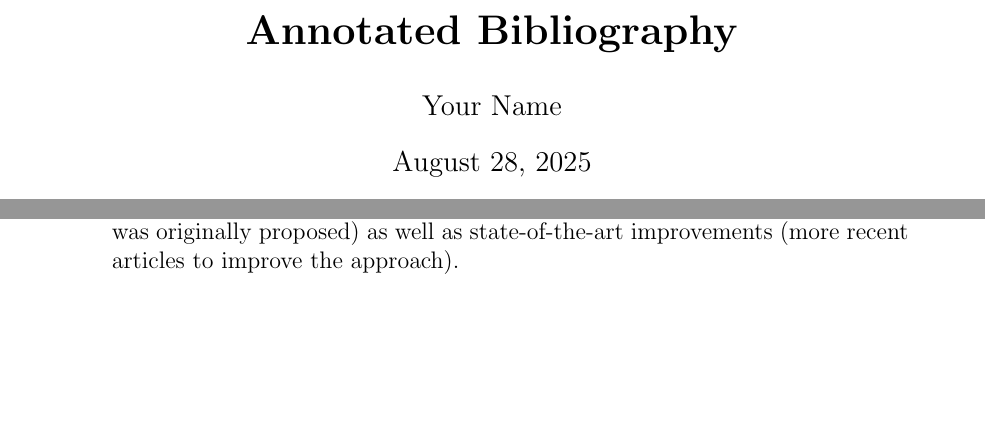
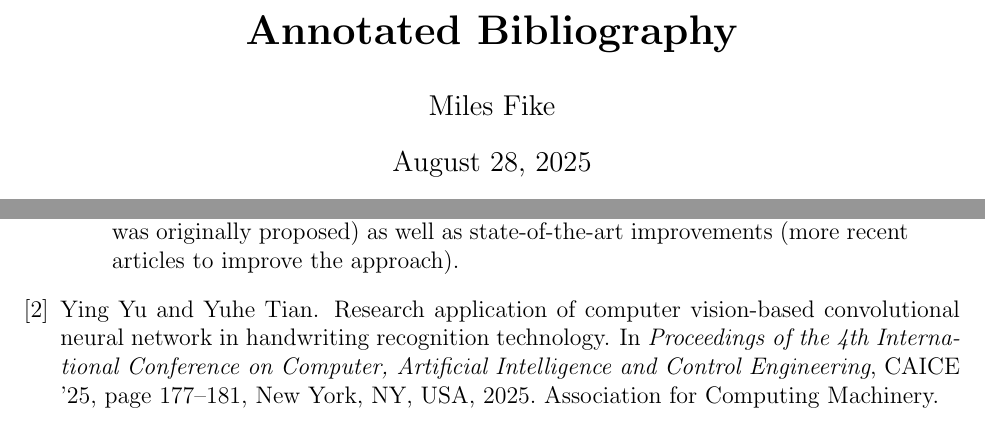
Before and after one commit to MilesFike/Junior-IS, a LaTeX document (annotated_bibliography.tex, which reads bibliography.bib): two parts of the page, joined at a grey line, cut so that both start at the same text, the shorter picture padded with empty space. Compiled offline with pdfLaTeX.

Commit message:
Updates to bibliography

```diff
--- a/annotated_bibliography.tex
+++ b/annotated_bibliography.tex
@@ -16,7 +16,7 @@
 \usepackage[left=1in,right=1in,top=1in,bottom=1in]{geometry}
 
 \title{\textbf{Annotated Bibliography}}
-\author{Your Name}
+\author{Miles Fike}
 
 \begin{document}
 
--- a/bibliography.bib
+++ b/bibliography.bib
@@ -4,11 +4,19 @@
 % "clrsAlgorithms" is a citation key, and if you were citing the source in a
 % document you would use \cite{clrsAlgorithms}.
 @book{clrsAlgorithms,
-author = {Cormen, Thomas H. and Leiserson, Charles E. and Rivest, Ronald L. and Stein, Clifford},
-title = {Introduction to Algorithms, Third Edition},
-year = {2009},
-isbn = {0262033844},
-publisher = {The MIT Press},
-edition = {3rd},
-annote  = {This is a popular algorithms textbook which is well-cited. In particular, Part VI on graph algorithms will be of interest. Chapter 26 discusses flow networks and introduces commonly used notation. It formally describes the problem of obtaining a maximum flow and its equivalence to obtaining a minimum cut. The classical method of Ford and Fulkerson's algorithm for finding a maximum flow is described, and it includes several examples. Additional methods for obtaining a maximum flow, including the push-relabel method, are also described. The chapter notes include additional references to specific articles which may be helpful, such as those of historical interest (the article in which an algorithm was originally proposed) as well as state-of-the-art improvements (more recent articles to improve the approach).}
+  author    = {Cormen, Thomas H. and Leiserson, Charles E. and Rivest, Ronald L. and Stein, Clifford},
+  title     = {Introduction to Algorithms, Third Edition},
+  year      = {2009},
+  isbn      = {0262033844},
+  publisher = {The MIT Press},
+  edition   = {3rd},
+  annote    = {This is a popular algorithms textbook which is well-cited. In particular, Part VI on graph algorithms will be of interest. Chapter 26 discusses flow networks and introduces commonly used notation. It formally describes the problem of obtaining a maximum flow and its equivalence to obtaining a minimum cut. The classical method of Ford and Fulkerson's algorithm for finding a maximum flow is described, and it includes several examples. Additional methods for obtaining a maximum flow, including the push-relabel method, are also described. The chapter notes include additional references to specific articles which may be helpful, such as those of historical interest (the article in which an algorithm was originally proposed) as well as state-of-the-art improvements (more recent articles to improve the approach).}
 }
+
+@inproceedings{10.1145/3727648.3727679,
+  author    = {Yu, Ying and Tian, Yuhe},
+  title     = {Research Application of Computer Vision-Based Convolutional Neural Network in Handwriting Recognition Technology},
+  year      = {2025},
+  isbn      = {9798400712647},
+  publisher = {Association for Computing Machinery},
+  address   = {New York, NY, USA},
@@ -14,0 +26,8 @@ annote  = {This is a popular algorithms textbook which is well-cited. In particu
+  booktitle = {Proceedings of the 4th International Conference on Computer, Artificial Intelligence and Control Engineering},
+  pages     = {177–181},
+  numpages  = {5},
+  keywords  = {Artificial Intelligence, Computer Vision, Convolutional Neural Networks, Handwriting Recognition},
+  location  = {
+               },
+  series    = {CAICE '25}
+}
```
Also changed, not shown: annotated_bibliography.pdf, bibliography.bib (3 more changed lines).
